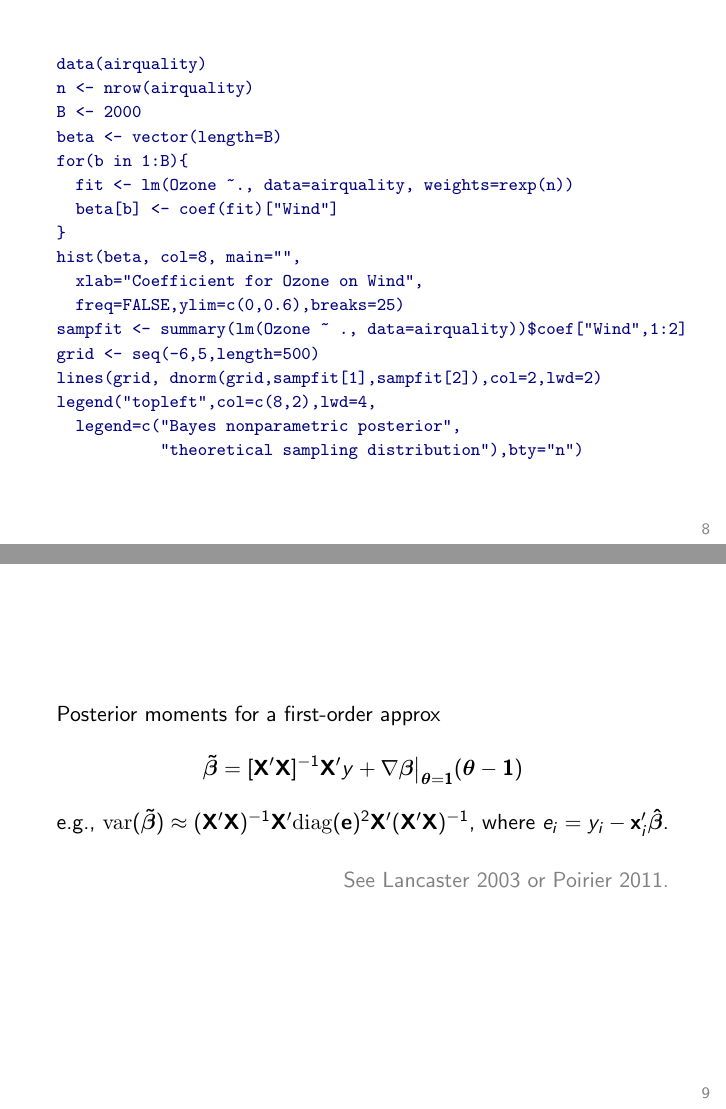
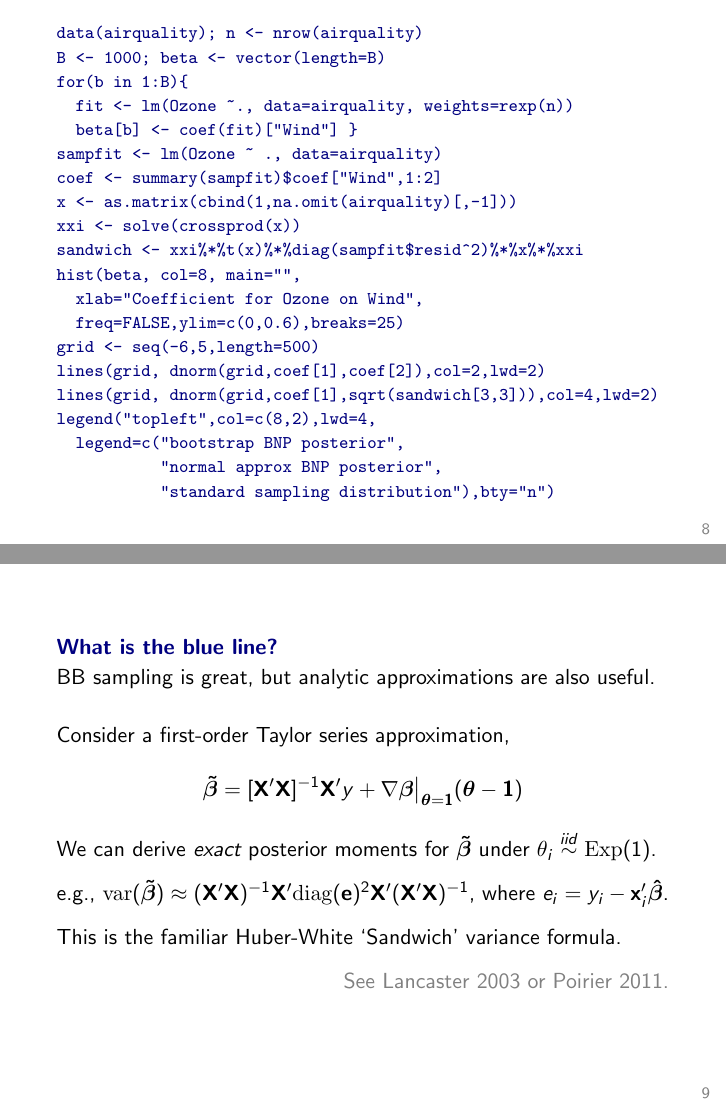
Before and after one commit to TaddyLab/bayesian-forest, LaTeX slides (talks/HDDAintro.tex): pages 8 and 9 of 30, joined at a grey line. The pictures show the PDF file talks/HDDAintro.pdf that the author committed with the source.

Commit message:
added new plot

```diff
--- a/talks/HDDAintro.tex
+++ b/talks/HDDAintro.tex
@@ -187,23 +187,26 @@ where $\bs{\Theta} = \mr{diag}(\bs{\theta})$.
 
 {\footnotesize\nv
 \begin{verbatim}
-data(airquality)
-n <- nrow(airquality)
-B <- 2000
-beta <- vector(length=B)
+data(airquality); n <- nrow(airquality)
+B <- 1000; beta <- vector(length=B)
 for(b in 1:B){
   fit <- lm(Ozone ~., data=airquality, weights=rexp(n))
-  beta[b] <- coef(fit)["Wind"]
-}
+  beta[b] <- coef(fit)["Wind"] }
+sampfit <- lm(Ozone ~ ., data=airquality)
+coef <- summary(sampfit)$coef["Wind",1:2]
+x <- as.matrix(cbind(1,na.omit(airquality)[,-1]))
+xxi <- solve(crossprod(x))
+sandwich <- xxi%*%t(x)%*%diag(sampfit$resid^2)%*%x%*%xxi
 hist(beta, col=8, main="",
   xlab="Coefficient for Ozone on Wind",
   freq=FALSE,ylim=c(0,0.6),breaks=25)
-sampfit <- summary(lm(Ozone ~ ., data=airquality))$coef["Wind",1:2]
 grid <- seq(-6,5,length=500)
-lines(grid, dnorm(grid,sampfit[1],sampfit[2]),col=2,lwd=2)
+lines(grid, dnorm(grid,coef[1],coef[2]),col=2,lwd=2)
+lines(grid, dnorm(grid,coef[1],sqrt(sandwich[3,3])),col=4,lwd=2)
 legend("topleft",col=c(8,2),lwd=4,
-  legend=c("Bayes nonparametric posterior",
-           "theoretical sampling distribution"),bty="n")
+  legend=c("bootstrap BNP posterior",
+           "normal approx BNP posterior",
+           "standard sampling distribution"),bty="n")
 \end{verbatim}
 }
 
@@ -211,14 +214,24 @@ legend("topleft",col=c(8,2),lwd=4,
 
 \begin{frame}
 
-Posterior moments for a first-order approx
+{\nv \bf What is the blue line? } \\BB sampling is great, but analytic approximations are also useful.
+
+\vskip .5cm
+Consider a first-order Taylor series approximation,
 \[
 \bs{\tilde \beta} = [\bm{X}'\bm{X}]^{-1}\bm{X}'y +
 \nabla \bs{\beta}\big |_{\bs{\theta}=\bm{1}} (\bs{\theta} - \bm{1})
 \]
+
+We can derive {\it exact} posterior moments for $\bs{\tilde \beta}$ under $\theta_i \stackrel{iid}{\sim}\mathrm{Exp}(1)$.
+
+\vskip .25cm
 e.g., $\mr{var}(\bs{\tilde \beta}) \approx (\bm{X}^{\prime}\bm{X})^{-1}\bm{X}^{\prime}\mr{diag}(\bm{e})^2\bm{X}^{\prime}(\bm{X}^{\prime}\bm{X})^{-1}$, where $e_i  = y_i - \bm{x}_i'\bs{\hat\beta}$.
 
-\vskip .5cm{\gr \hfill
+\vskip .25cm
+This is the familiar Huber-White `Sandwich' variance formula.
+
+\vskip .25cm{\gr \hfill
  See Lancaster 2003 or Poirier 2011.}
 
 \end{frame}
```
Also changed, not shown: talks/HDDAintro.pdf, talks/graphs/ozone.pdf, talks/HDDAintro.tex (2 more changed lines), 1 other file.
